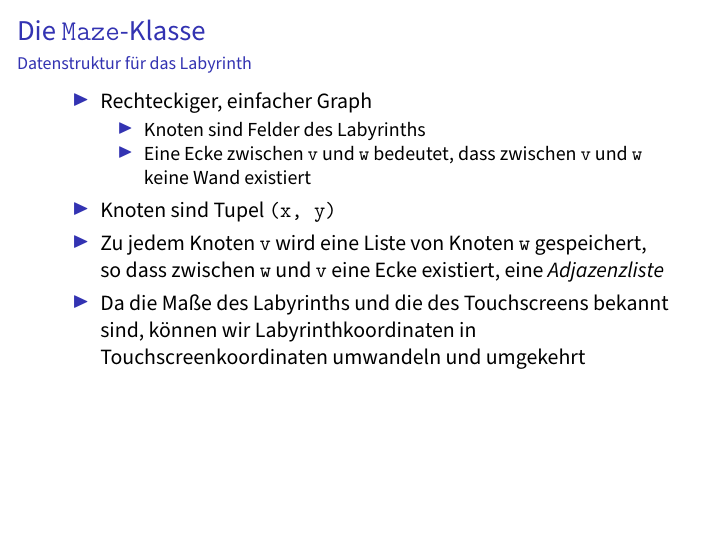
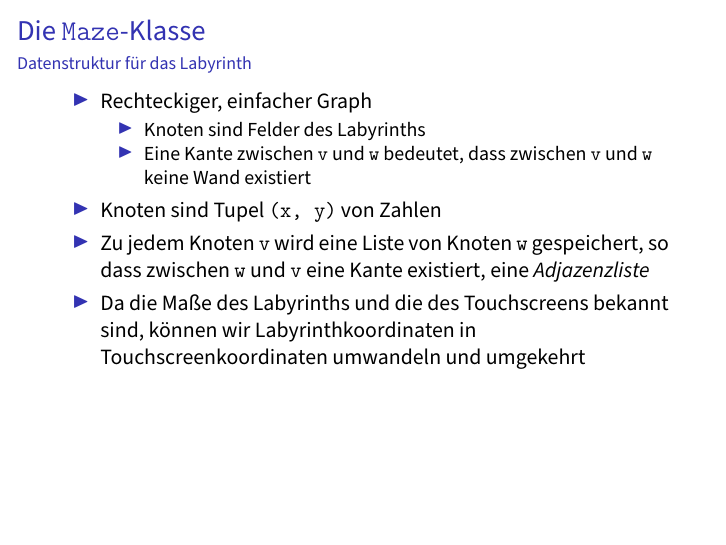
Before and after one commit to flo7210/WegfLaby_AP, LaTeX slides (praesentation/praesentation.tex): page 10 of 22. Compiled offline with pdfLaTeX.

Commit message:
Kante! Nicht Ecke! :frowning:

```diff
--- a/praesentation/praesentation.tex
+++ b/praesentation/praesentation.tex
@@ -207,10 +207,10 @@ Präsentation, Poster und Webseite fertig stellen; ggf. eine grafische Oberfläc
 \item Rechteckiger, einfacher Graph
 \begin{itemize}
 \item Knoten sind Felder des Labyrinths
-\item Eine Ecke zwischen \verb+v+ und \verb+w+ bedeutet, dass zwischen \verb+v+ und \verb+w+ keine Wand existiert
+\item Eine Kante zwischen \verb+v+ und \verb+w+ bedeutet, dass zwischen \verb+v+ und \verb+w+ keine Wand existiert
 \end{itemize}
-\item Knoten sind Tupel \verb+(x, y)+
-\item Zu jedem Knoten \verb+v+ wird eine Liste von Knoten \verb+w+ gespeichert, so dass zwischen \verb+w+ und \verb+v+ eine Ecke existiert, eine \textit{Adjazenzliste}
+\item Knoten sind Tupel \verb+(x, y)+ von Zahlen
+\item Zu jedem Knoten \verb+v+ wird eine Liste von Knoten \verb+w+ gespeichert, so dass zwischen \verb+w+ und \verb+v+ eine Kante existiert, eine \textit{Adjazenzliste}
 \item Da die Maße des Labyrinths und die des Touchscreens bekannt sind, können wir La\-by\-rinth\-ko\-or\-di\-na\-ten in Touch\-screen\-ko\-or\-di\-na\-ten umwandeln und umgekehrt
 \end{itemize}
 \end{frame}
```
